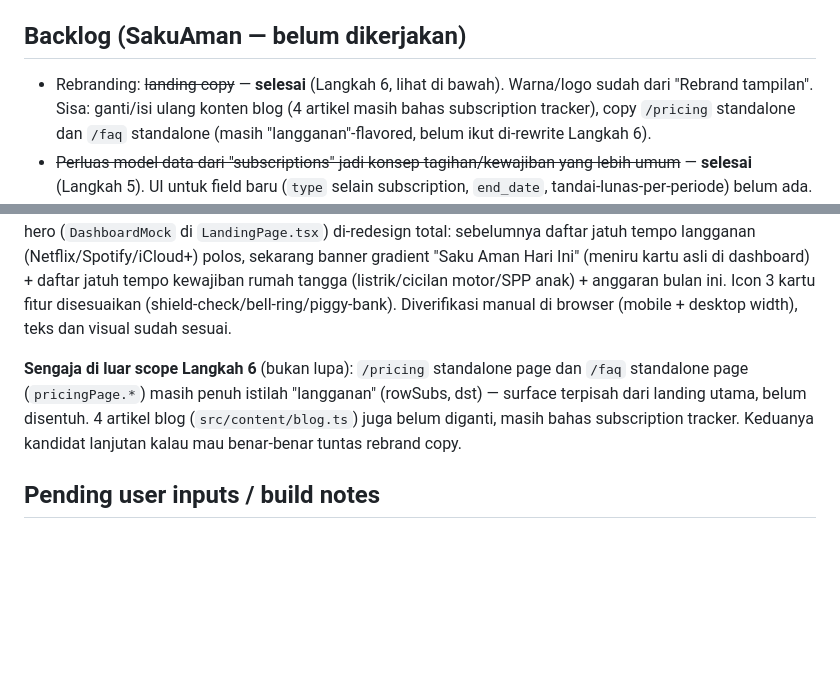
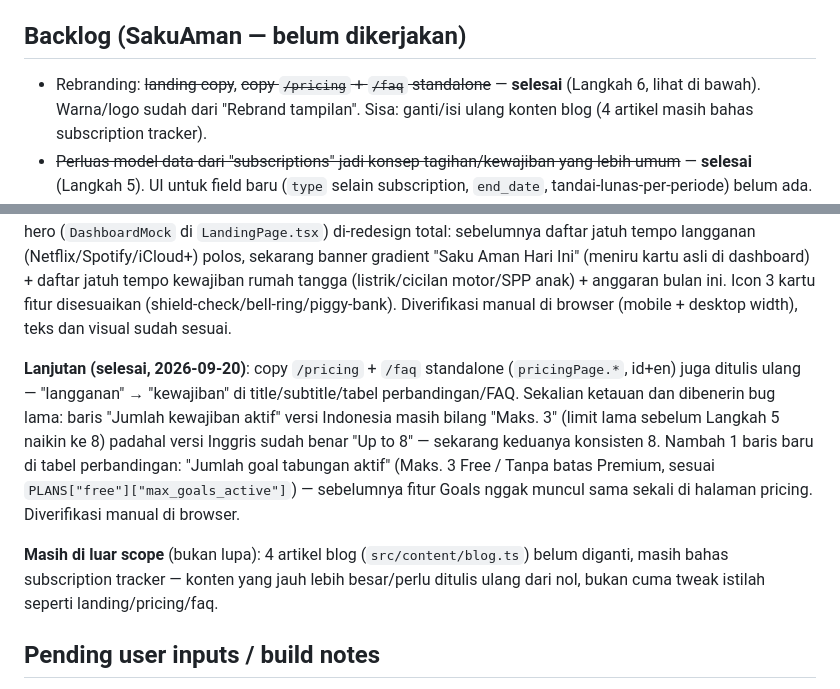
Before and after one commit to artosppal/SakuAman, a Markdown page: memory/PRD.md, 2 parts joined by grey strips. GitHub-like rendering; blank space fills up the shorter version.

Commit message:
Update PRD.md: catat rebrand /pricing + /faq selesai
Rebranding copy sekarang cuma sisa 4 artikel blog - jauh lebih besar
scope-nya (nulis ulang konten dari nol), bukan sekadar tweak istilah.

Co-Authored-By: Claude Sonnet 5 <noreply@anthropic.com>

```diff
--- a/memory/PRD.md
+++ b/memory/PRD.md
@@ -81,7 +81,7 @@ Kode SakuAman berawal dari **Notifin** (subscription tracker — di-scaffold di
 - `backend/tests/` — 66 test, semua lulus (`pytest` dari `backend/`, `pytest.ini` sudah benar pakai `--dist loadgroup`).
 
 ## Backlog (SakuAman — belum dikerjakan)
-- Rebranding: ~~landing copy~~ — **selesai** (Langkah 6, lihat di bawah). Warna/logo sudah dari "Rebrand tampilan". Sisa: ganti/isi ulang konten blog (4 artikel masih bahas subscription tracker), copy `/pricing` standalone dan `/faq` standalone (masih "langganan"-flavored, belum ikut di-rewrite Langkah 6).
+- Rebranding: ~~landing copy~~, ~~copy `/pricing` + `/faq` standalone~~ — **selesai** (Langkah 6, lihat di bawah). Warna/logo sudah dari "Rebrand tampilan". Sisa: ganti/isi ulang konten blog (4 artikel masih bahas subscription tracker).
 - ~~Perluas model data dari "subscriptions" jadi konsep tagihan/kewajiban yang lebih umum~~ — **selesai** (Langkah 5). UI untuk field baru (`type` selain subscription, `end_date`, tandai-lunas-per-periode) belum ada.
 - ~~Anggaran & catat transaksi~~ — **selesai** (Langkah 5). Kategori pengeluaran rumah tangga (`expenseCategories.ts`) masih terpisah dari kategori langganan (`categories.ts`) — belum disatukan/dipikirkan ulang sebagai satu taksonomi.
 - ~~Fitur inti v1 sisanya: proyeksi "Saku Aman", Siklus Gajian custom, Tabungan & Goals~~ — **semua selesai** (Langkah 5). Yang masih tersisa dari daftar semula: modul Arisan (feature-flagged, default off) — skema lengkap di `docs/DATA_MODEL.md`, belum ada endpoint/UI.
@@ -120,10 +120,17 @@ kartu asli di dashboard) + daftar jatuh tempo kewajiban rumah tangga (listrik/ci
 anggaran bulan ini. Icon 3 kartu fitur disesuaikan (shield-check/bell-ring/piggy-bank). Diverifikasi
 manual di browser (mobile + desktop width), teks dan visual sudah sesuai.
 
-**Sengaja di luar scope Langkah 6** (bukan lupa): `/pricing` standalone page dan `/faq` standalone page
-(`pricingPage.*`) masih penuh istilah "langganan" (rowSubs, dst) — surface terpisah dari landing utama,
-belum disentuh. 4 artikel blog (`src/content/blog.ts`) juga belum diganti, masih bahas subscription
-tracker. Keduanya kandidat lanjutan kalau mau benar-benar tuntas rebrand copy.
+**Lanjutan (selesai, 2026-09-20)**: copy `/pricing` + `/faq` standalone (`pricingPage.*`, id+en) juga
+ditulis ulang — "langganan" → "kewajiban" di title/subtitle/tabel perbandingan/FAQ. Sekalian ketauan dan
+dibenerin bug lama: baris "Jumlah kewajiban aktif" versi Indonesia masih bilang "Maks. 3" (limit lama
+sebelum Langkah 5 naikin ke 8) padahal versi Inggris sudah benar "Up to 8" — sekarang keduanya konsisten
+8. Nambah 1 baris baru di tabel perbandingan: "Jumlah goal tabungan aktif" (Maks. 3 Free / Tanpa batas
+Premium, sesuai `PLANS["free"]["max_goals_active"]`) — sebelumnya fitur Goals nggak muncul sama sekali
+di halaman pricing. Diverifikasi manual di browser.
+
+**Masih di luar scope** (bukan lupa): 4 artikel blog (`src/content/blog.ts`) belum diganti, masih bahas
+subscription tracker — konten yang jauh lebih besar/perlu ditulis ulang dari nol, bukan cuma tweak
+istilah seperti landing/pricing/faq.
 
 ## Pending user inputs / build notes
 - `FONNTE_TOKEN`, `RESEND_API_KEY`/`EMAIL_FROM`, `MAYAR_*` masih kosong di production Railway → semua integrasi eksternal jalan mode simulasi. Isi kalau mau live.
```
